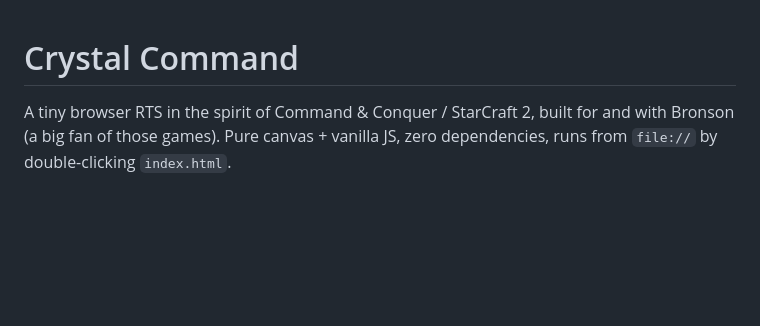
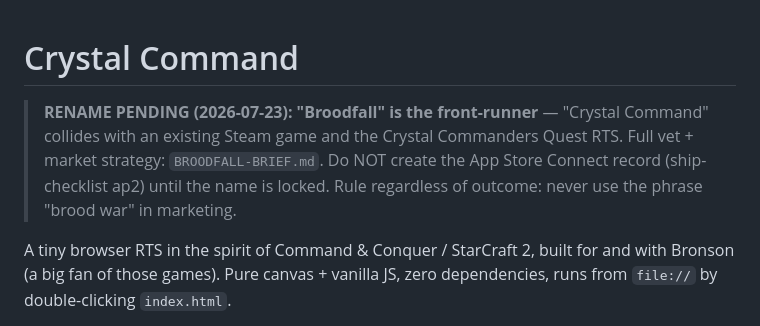
Before and after one commit to bronsongannon/crystal-command, a Markdown page: CLAUDE.md, the part around the change. GitHub-like rendering; blank space fills up the shorter version.

```diff
--- a/CLAUDE.md
+++ b/CLAUDE.md
@@ -1,4 +1,10 @@
 # Crystal Command
+
+> **RENAME PENDING (2026-07-23): "Broodfall" is the front-runner** — "Crystal
+> Command" collides with an existing Steam game and the Crystal Commanders
+> Quest RTS. Full vet + market strategy: `BROODFALL-BRIEF.md`. Do NOT create
+> the App Store Connect record (ship-checklist ap2) until the name is locked.
+> Rule regardless of outcome: never use the phrase "brood war" in marketing.
 
 A tiny browser RTS in the spirit of Command & Conquer / StarCraft 2, built for and with Bronson (a big fan of those games). Pure canvas + vanilla JS, zero dependencies, runs from `file://` by double-clicking `index.html`.
 
```
Also changed, not shown: BROODFALL-BRIEF.md (added, +103 -0 lines).
